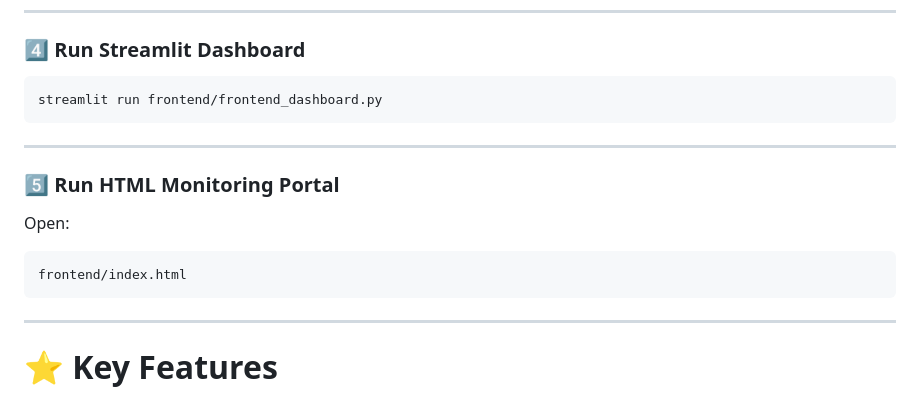
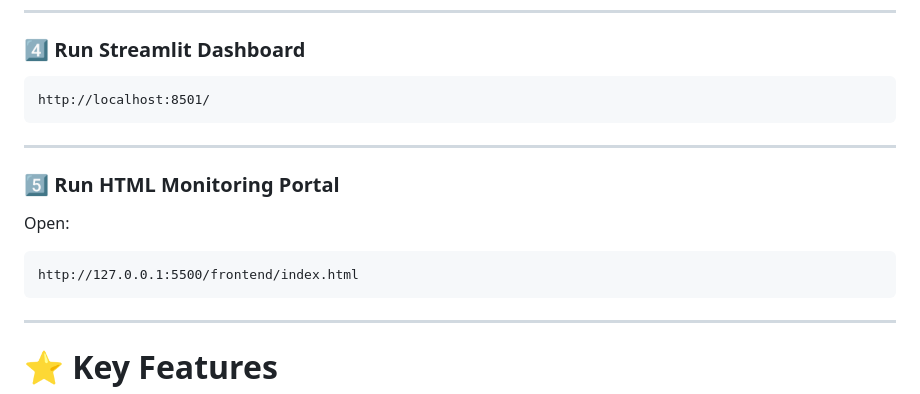
Before and after one commit to sc2939459-max/smart-city-iot-analytics-for-traffic-and-air-quality-monitoring, a Markdown page: README.md, the part around the change. Rendered like a GitHub page.

Commit message:
Update URLs for running Streamlit and HTML files

````diff
--- a/README.md
+++ b/README.md
@@ -174,7 +174,7 @@ http://127.0.0.1:5001/predict
 ### 4️⃣ Run Streamlit Dashboard
 
 ```
-streamlit run frontend/frontend_dashboard.py
+http://localhost:8501/
 ```
 
 ---
@@ -184,7 +184,7 @@ streamlit run frontend/frontend_dashboard.py
 Open:
 
 ```
-frontend/index.html
+http://127.0.0.1:5500/frontend/index.html
 ```
 
 ---
````
